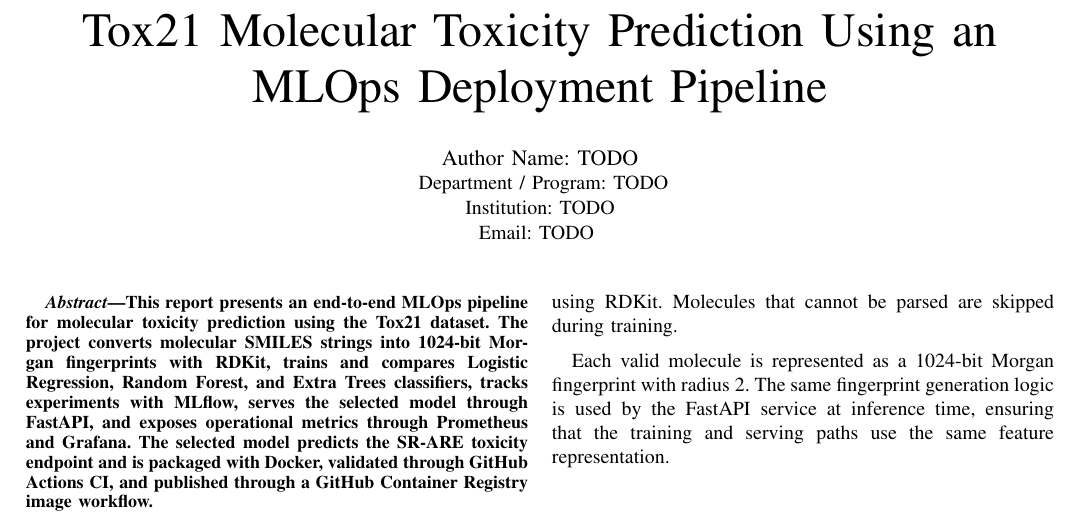
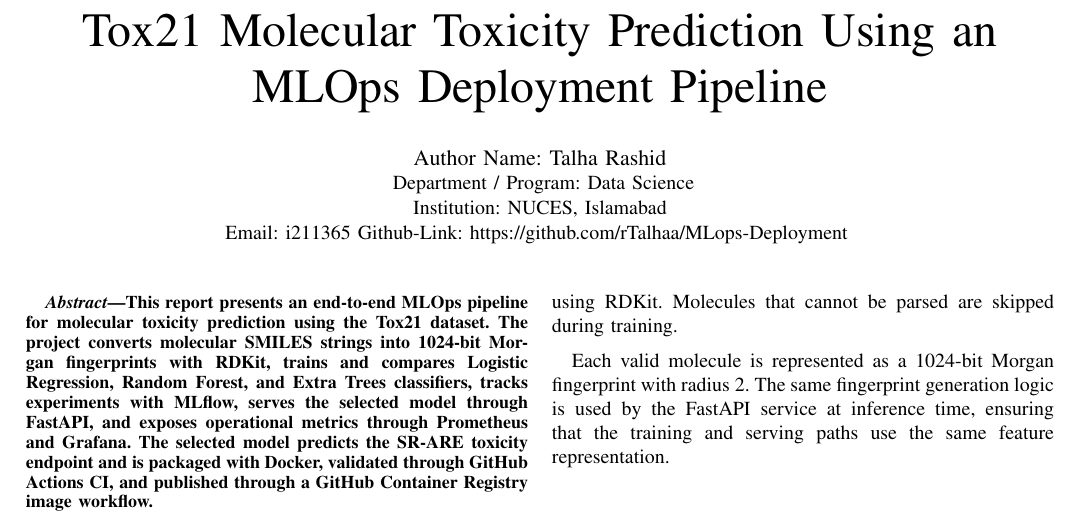
Before and after one commit to rTalhaa/MLops-Deployment, a LaTeX paper (reports/ieee_tox21_mlops_report.tex): part of page 1 of 3, cut so that both start at the same text. Compiled offline with pdfLaTeX.

Commit message:
Test CI pipeline

```diff
--- a/reports/ieee_tox21_mlops_report.tex
+++ b/reports/ieee_tox21_mlops_report.tex
@@ -9,11 +9,12 @@
 \title{Tox21 Molecular Toxicity Prediction Using an MLOps Deployment Pipeline}
 
 \author{
-\IEEEauthorblockN{Author Name: TODO}
+\IEEEauthorblockN{Author Name: Talha Rashid}
 \IEEEauthorblockA{
-Department / Program: TODO\\
-Institution: TODO\\
-Email: TODO
+Department / Program: Data Science\\
+Institution: NUCES, Islamabad\\
+Email: i211365
+Github-Link: https://github.com/rTalhaa/MLops-Deployment
 }
 }
 
```
Also changed, not shown: reports/ieee_tox21_mlops_report.pdf.
